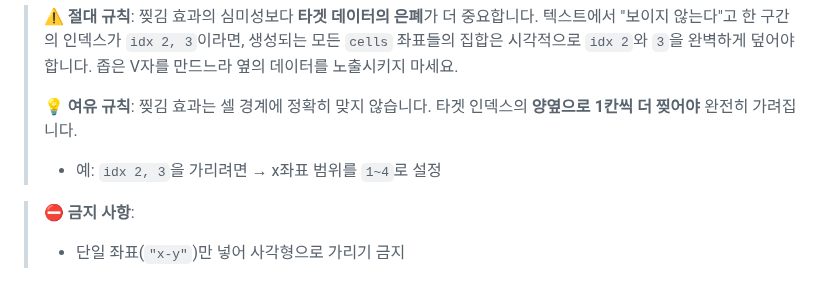
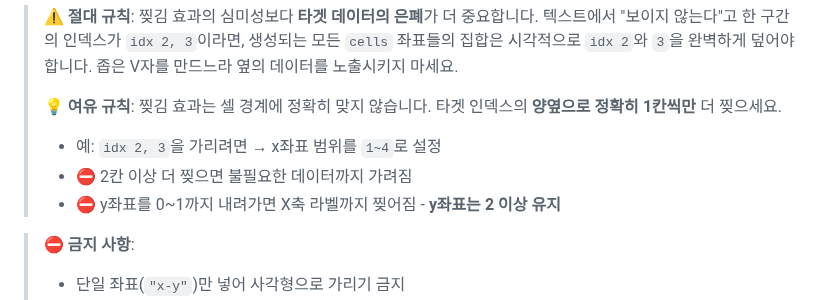
Before and after one commit to inhoyu-svg/statistics, a Markdown page: md/VIZ-API-CONFIG.md, the part around the change. Rendered like a GitHub page.

Commit message:
docs: 찢김 효과 여유 규칙 강화
- 양옆으로 "정확히 1칸씩만" 더 찢도록 명시
- 2칸 이상 찢으면 불필요한 데이터 가려짐 경고
- y좌표 0~1은 X축 라벨까지 찢어짐 - y좌표 2 이상 유지

🤖 Generated with [Claude Code](https://claude.com/claude-code)

Co-Authored-By: Claude Opus 4.5 <noreply@anthropic.com>

```diff
--- a/md/VIZ-API-CONFIG.md
+++ b/md/VIZ-API-CONFIG.md
@@ -1518,8 +1518,10 @@ Y축 간격을 사용자가 직접 지정합니다. 자동 계산 대신 고정
 > **⚠️ 절대 규칙**: 찢김 효과의 심미성보다 **타겟 데이터의 은폐**가 더 중요합니다.
 > 텍스트에서 "보이지 않는다"고 한 구간의 인덱스가 `idx 2, 3`이라면, 생성되는 모든 `cells` 좌표들의 집합은 시각적으로 `idx 2`와 `3`을 완벽하게 덮어야 합니다. 좁은 V자를 만드느라 옆의 데이터를 노출시키지 마세요.
 >
-> **💡 여유 규칙**: 찢김 효과는 셀 경계에 정확히 맞지 않습니다. 타겟 인덱스의 **양옆으로 1칸씩 더 찢어야** 완전히 가려집니다.
+> **💡 여유 규칙**: 찢김 효과는 셀 경계에 정확히 맞지 않습니다. 타겟 인덱스의 **양옆으로 정확히 1칸씩만** 더 찢으세요.
 > - 예: `idx 2, 3`을 가리려면 → x좌표 범위를 `1~4`로 설정
+> - ⛔ 2칸 이상 더 찢으면 불필요한 데이터까지 가려짐
+> - ⛔ y좌표를 0~1까지 내려가면 X축 라벨까지 찢어짐 - **y좌표는 2 이상 유지**
 
 > **⛔ 금지 사항**:
 > - 단일 좌표(`"x-y"`)만 넣어 사각형으로 가리기 금지
```
